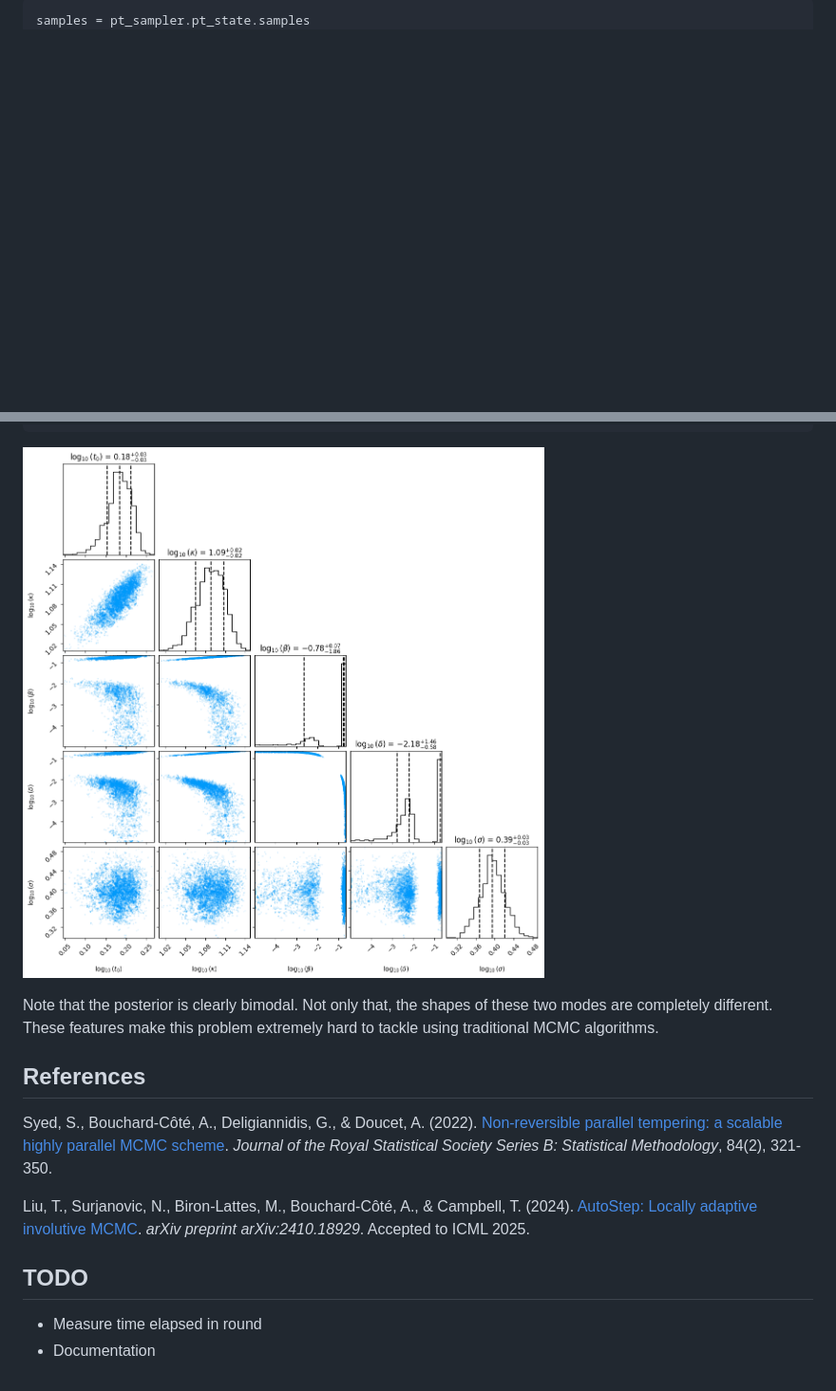
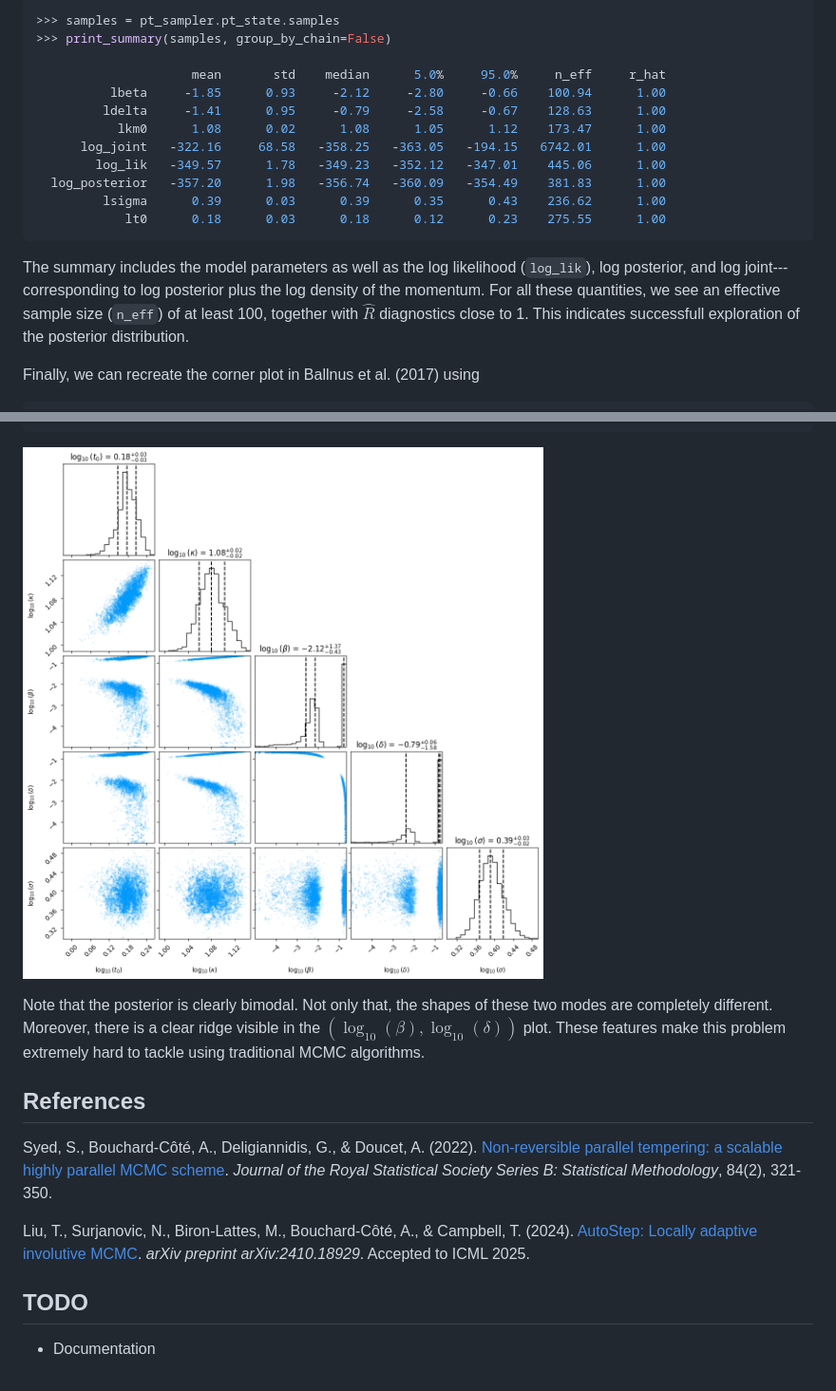
Before and after one commit to Estep-Bingham-Lab/nrpt, a Markdown page: README.md, 2 parts joined by grey strips. Shown at 95% size. GitHub-like rendering; pictures changed too: docs/_static/img/mrna_corner.png; blank space fills up the shorter version.

````diff
--- a/README.md
+++ b/README.md
@@ -178,5 +166,25 @@ We can now extract the samples and create the corner plot using
 ```python
-samples = pt_sampler.pt_state.samples
+>>> samples = pt_sampler.pt_state.samples
+>>> print_summary(samples, group_by_chain=False)
+
+                     mean       std    median      5.0%     95.0%     n_eff     r_hat
+          lbeta     -1.85      0.93     -2.12     -2.80     -0.66    100.94      1.00
+         ldelta     -1.41      0.95     -0.79     -2.58     -0.67    128.63      1.00
+           lkm0      1.08      0.02      1.08      1.05      1.12    173.47      1.00
+      log_joint   -322.16     68.58   -358.25   -363.05   -194.15   6742.01      1.00
+        log_lik   -349.57      1.78   -349.23   -352.12   -347.01    445.06      1.00
+  log_posterior   -357.20      1.98   -356.74   -360.09   -354.49    381.83      1.00
+         lsigma      0.39      0.03      0.39      0.35      0.43    236.62      1.00
+            lt0      0.18      0.03      0.18      0.12      0.23    275.55      1.00
+```
+The summary includes the model parameters as well as the log likelihood (`log_lik`),
+log posterior, and log joint---corresponding to log posterior plus the log density
+of the momentum. For all these quantities, we see an effective sample size (`n_eff`)
+of at least 100, together with $\hat R$ diagnostics close to 1. This indicates
+successfull exploration of the posterior distribution.
+
+Finally, we can recreate the corner plot in Ballnus et al. (2017) using
+```python
 transformed_samples = np.array(jnp.vstack(
     [
         samples['lt0'],
@@ -208,8 +216,10 @@ figure.savefig('mrna_corner.png', bbox_inches='tight')
 ![Corner plot](./docs/_static/img/mrna_corner.png)
 
 Note that the posterior is clearly bimodal. Not only that, the shapes
-of these two modes are completely different. These features make this
-problem extremely hard to tackle using traditional MCMC algorithms.
+of these two modes are completely different. Moreover, there is a clear
+ridge visible in the $(\log_{10}(\beta),\log_{10}(\delta))$ plot. These
+features make this problem extremely hard to tackle using traditional
+MCMC algorithms.
 
 
 ## References
@@ -225,5 +235,4 @@ Liu, T., Surjanovic, N., Biron-Lattes, M., Bouchard-Côté, A., & Campbell, T. (
 
 ## TODO
 
-- Measure time elapsed in round
 - Documentation
````
Also changed, not shown: other parts of README.md (+40 -52 lines), 3 other files.
